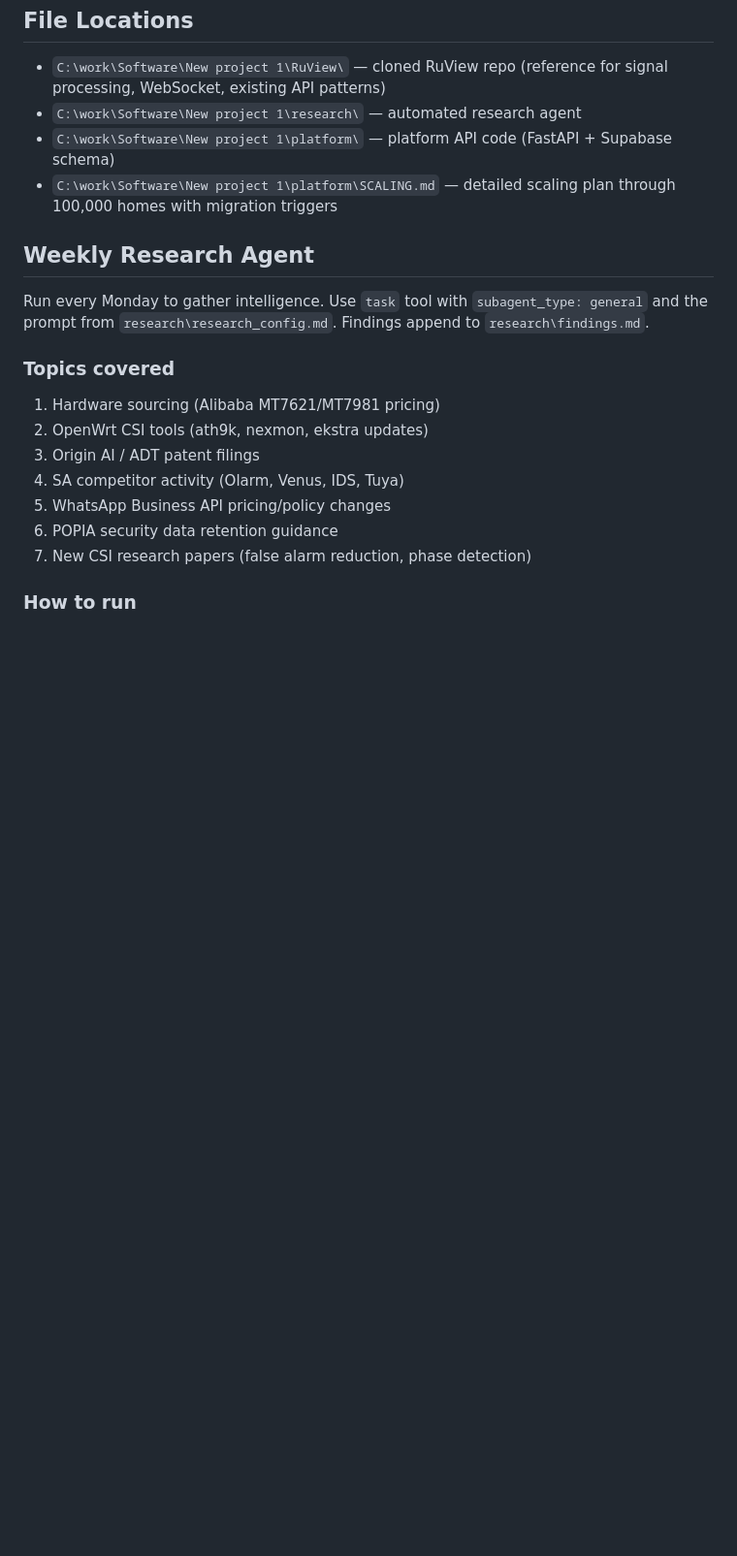
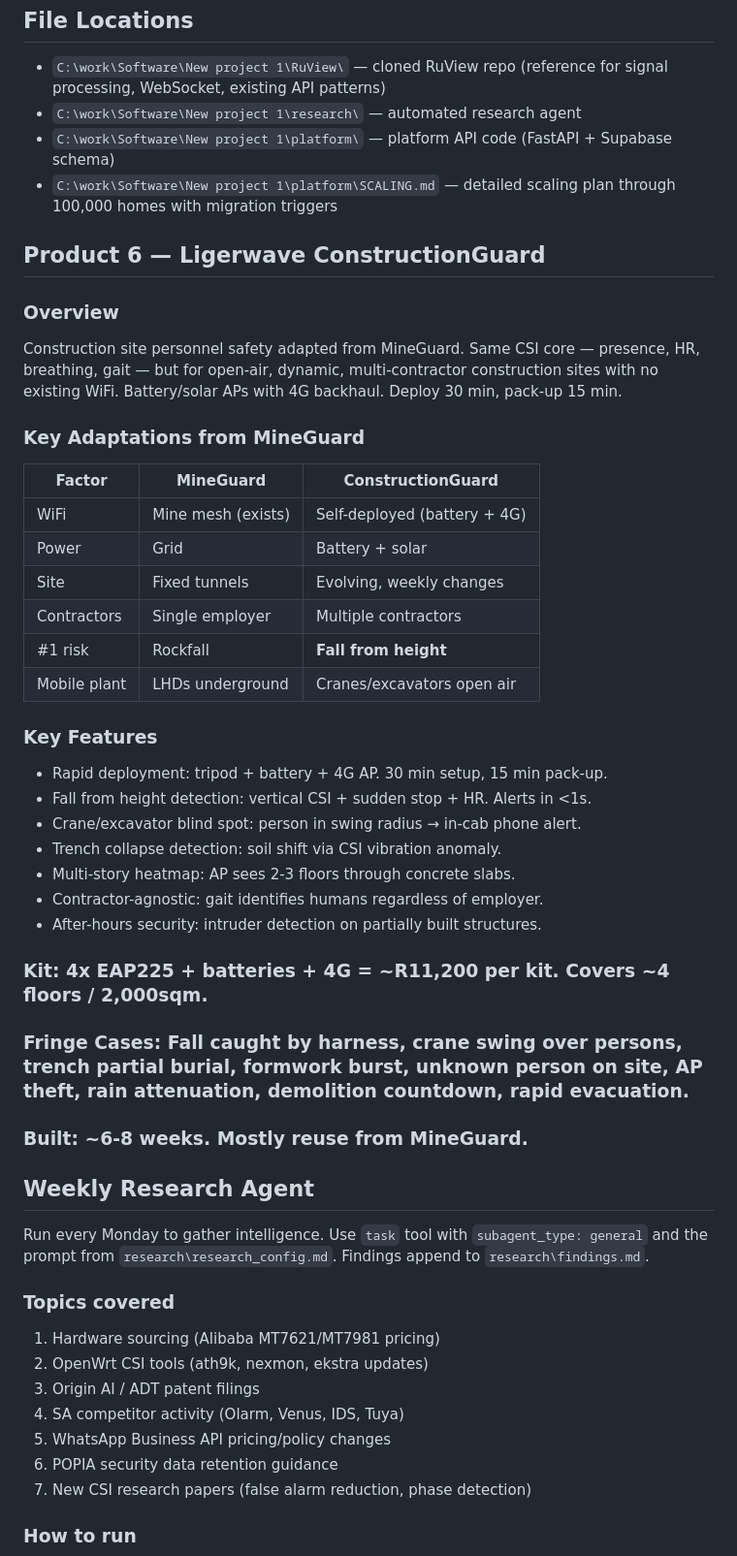
Before and after one commit to WarmachineNaidoo/ligerwave-platform, a Markdown page: AGENTS.md, the part around one of its changes. Shown at 97% size. Rendered like a GitHub page; blank space fills up the shorter version.

```diff
--- a/AGENTS.md
+++ b/AGENTS.md
@@ -332,6 +330,35 @@ Drone-mounted CSI for building threat mapping. 30-40s hover above roof produces
 - `C:\work\Software\New project 1\platform\` — platform API code (FastAPI + Supabase schema)
 - `C:\work\Software\New project 1\platform\SCALING.md` — detailed scaling plan through 100,000 homes with migration triggers
 
+## Product 6 — Ligerwave ConstructionGuard
+### Overview
+Construction site personnel safety adapted from MineGuard. Same CSI core — presence, HR, breathing, gait — but for open-air, dynamic, multi-contractor construction sites with no existing WiFi. Battery/solar APs with 4G backhaul. Deploy 30 min, pack-up 15 min.
+
+### Key Adaptations from MineGuard
+| Factor | MineGuard | ConstructionGuard |
+|--------|-----------|------------------|
+| WiFi | Mine mesh (exists) | Self-deployed (battery + 4G) |
+| Power | Grid | Battery + solar |
+| Site | Fixed tunnels | Evolving, weekly changes |
+| Contractors | Single employer | Multiple contractors |
+| #1 risk | Rockfall | **Fall from height** |
+| Mobile plant | LHDs underground | Cranes/excavators open air |
+
+### Key Features
+- Rapid deployment: tripod + battery + 4G AP. 30 min setup, 15 min pack-up.
+- Fall from height detection: vertical CSI + sudden stop + HR. Alerts in <1s.
+- Crane/excavator blind spot: person in swing radius → in-cab phone alert.
+- Trench collapse detection: soil shift via CSI vibration anomaly.
+- Multi-story heatmap: AP sees 2-3 floors through concrete slabs.
+- Contractor-agnostic: gait identifies humans regardless of employer.
+- After-hours security: intruder detection on partially built structures.
+
+### Kit: 4x EAP225 + batteries + 4G = ~R11,200 per kit. Covers ~4 floors / 2,000sqm.
+
+### Fringe Cases: Fall caught by harness, crane swing over persons, trench partial burial, formwork burst, unknown person on site, AP theft, rain attenuation, demolition countdown, rapid evacuation.
+
+### Built: ~6-8 weeks. Mostly reuse from MineGuard.
+
 ## Weekly Research Agent
 Run every Monday to gather intelligence. Use `task` tool with `subagent_type: general` and the prompt from `research\research_config.md`. Findings append to `research\findings.md`.
 
```
Also changed, not shown: other parts of AGENTS.md (+10 -12 lines).
